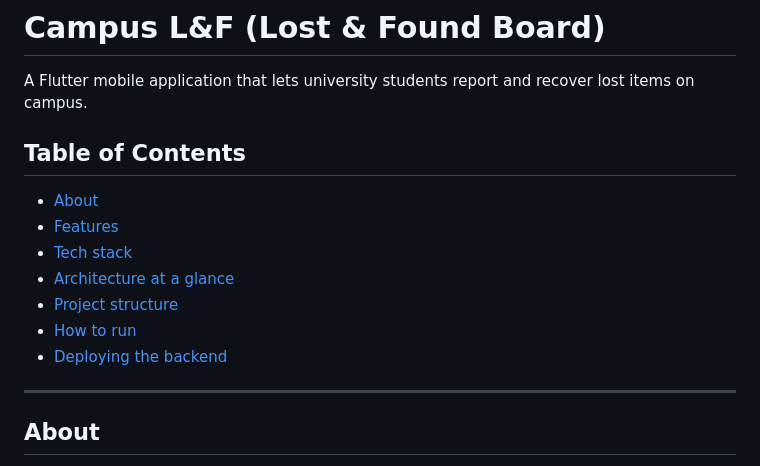
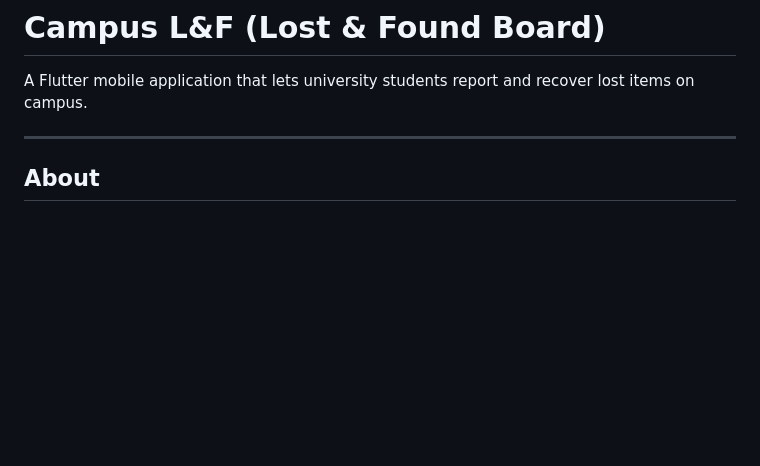
Before and after one commit to selinturkdogan/campus-lost-found, a Markdown page: README.md, the part around the change. Drawn GitHub-style; blank space fills up the shorter version.

```diff
--- a/README.md
+++ b/README.md
@@ -2,16 +2,6 @@
 
 A Flutter mobile application that lets university students report and recover
 lost items on campus.
-
-## Table of Contents
-
-- [About](#about)
-- [Features](#features)
-- [Tech stack](#tech-stack)
-- [Architecture at a glance](#architecture-at-a-glance)
-- [Project structure](#project-structure)
-- [How to run](#how-to-run)
-- [Deploying the backend](#deploying-the-backend)
 
 ---
 
```
